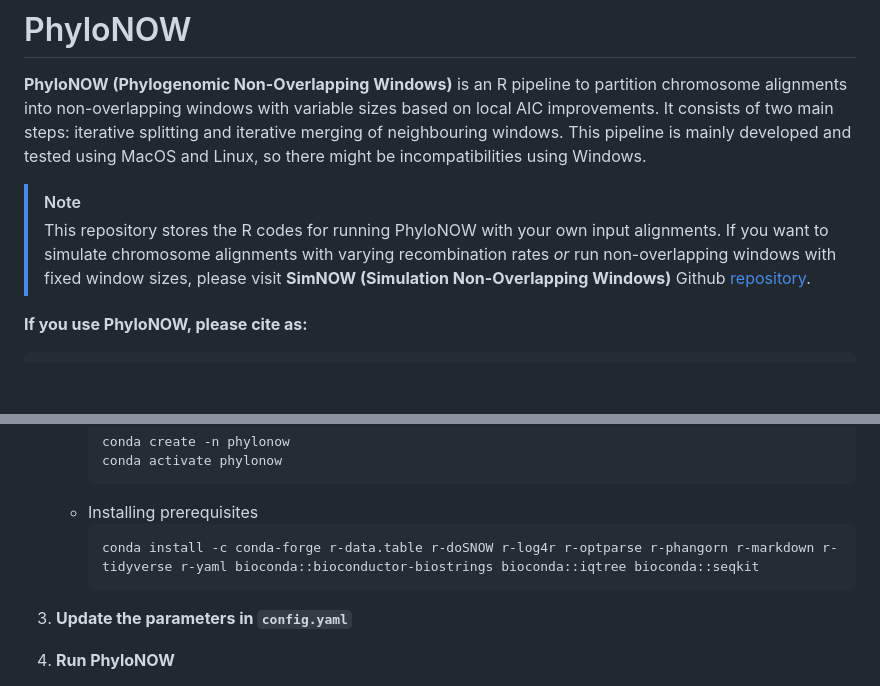
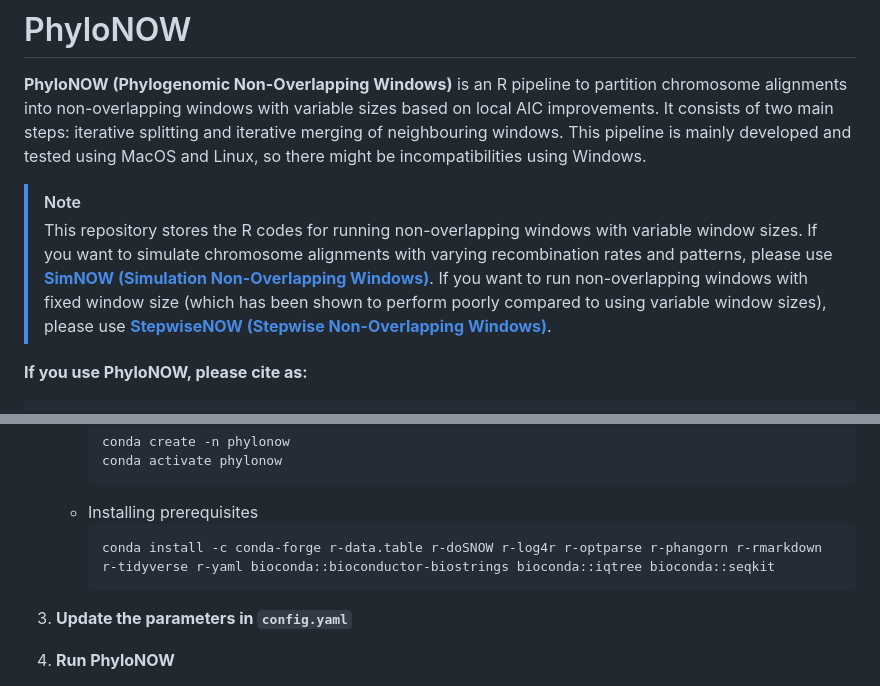
Before and after one commit to jeremiasivan/PhyloNOW, a Markdown page: README.md, 2 parts joined by grey strips. GitHub-like rendering; blank space fills up the shorter version.

Commit message:
Update README to include StepwiseNOW

````diff
--- a/README.md
+++ b/README.md
@@ -3,7 +3,7 @@
 **PhyloNOW (Phylogenomic Non-Overlapping Windows)** is an R pipeline to partition chromosome alignments into non-overlapping windows with variable sizes based on local AIC improvements. It consists of two main steps: iterative splitting and iterative merging of neighbouring windows. This pipeline is mainly developed and tested using MacOS and Linux, so there might be incompatibilities using Windows.
 
 > [!NOTE]
-> This repository stores the R codes for running PhyloNOW with your own input alignments. If you want to simulate chromosome alignments with varying recombination rates <i>or</i> run non-overlapping windows with fixed window sizes, please visit <b>SimNOW (Simulation Non-Overlapping Windows)</b> Github <a href="https://github.com/jeremiasivan/SimNOW">repository</a>.
+> This repository stores the R codes for running non-overlapping windows with variable window sizes. If you want to simulate chromosome alignments with varying recombination rates and patterns, please use <a href="https://github.com/jeremiasivan/SimNOW"><b>SimNOW (Simulation Non-Overlapping Windows)</b></a>. If you want to run non-overlapping windows with fixed window size (which has been shown to perform poorly compared to using variable window sizes), please use <a href="https://github.com/jeremiasivan/StepwiseNOW"><b>StepwiseNOW (Stepwise Non-Overlapping Windows)</b></a>.
 
 **If you use PhyloNOW, please cite as:**
 ```
@@ -50,7 +50,7 @@ PhyloNOW requires several software and R packages to run. We recommend you to us
         ```
     -  Installing prerequisites
         ```
-        conda install -c conda-forge r-data.table r-doSNOW r-log4r r-optparse r-phangorn r-markdown r-tidyverse r-yaml bioconda::bioconductor-biostrings bioconda::iqtree bioconda::seqkit
+        conda install -c conda-forge r-data.table r-doSNOW r-log4r r-optparse r-phangorn r-rmarkdown r-tidyverse r-yaml bioconda::bioconductor-biostrings bioconda::iqtree bioconda::seqkit
         ```
 
 3. **Update the parameters in `config.yaml`** <br>
````
Also changed, not shown: other parts of README.md (+1 -1 lines).
